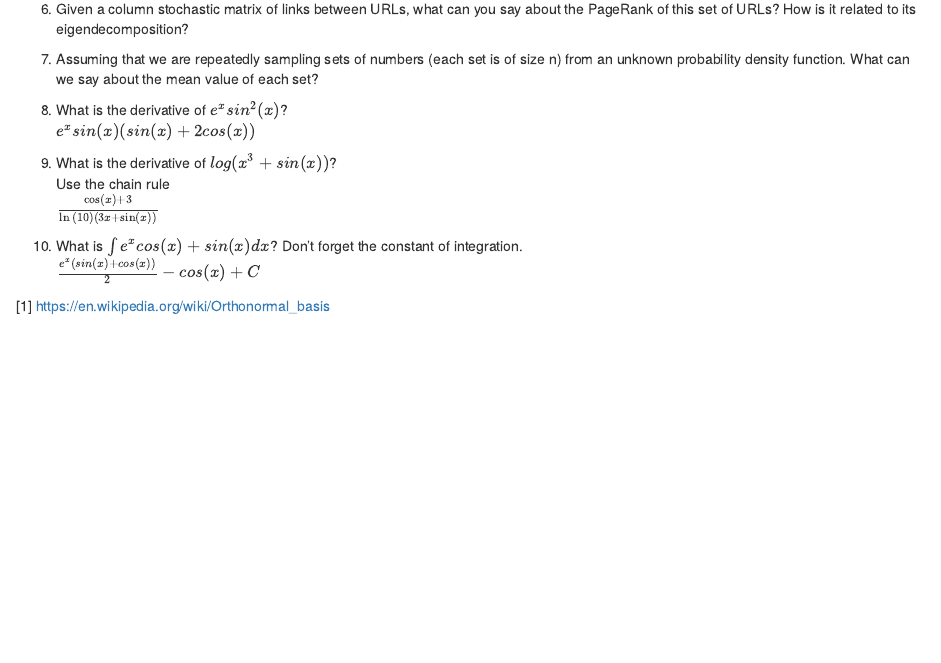
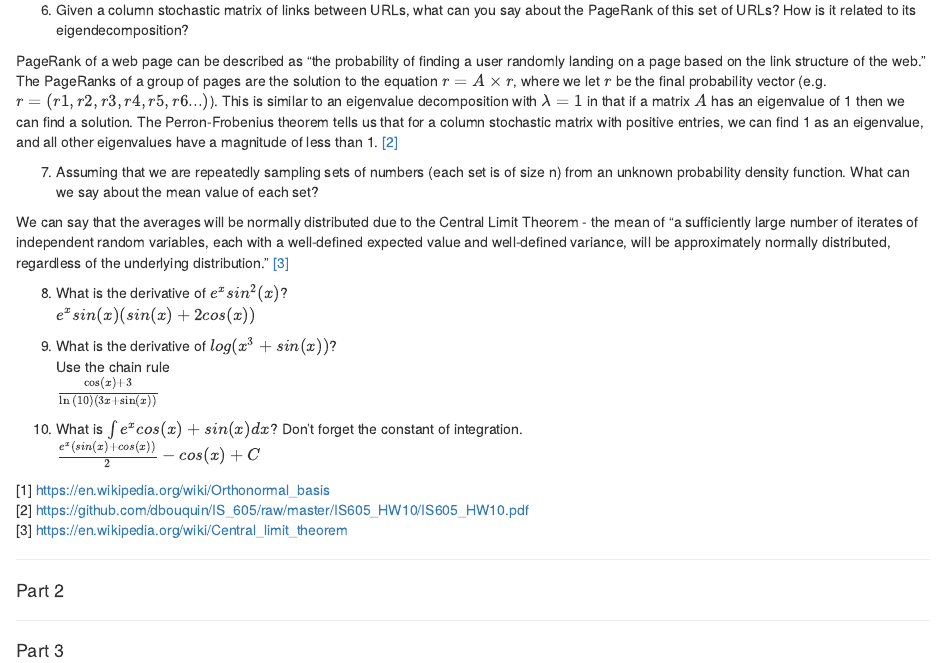
Before and after one commit to dbouquin/IS_605, an R Markdown document (FinalExam/605_final.Rmd): the page in a window 1100 px wide, from 900 px down before the commit and from 940 px down after it, so that both start at the same text. Rendered offline with R 4.5, knitr and Pandoc, with nearby package versions.

Commit message:
part 1 complete

````diff
--- a/FinalExam/605_final.Rmd
+++ b/FinalExam/605_final.Rmd
@@ -30,7 +32,11 @@ A <- matrix(c(6,1,1,0,7,-1,-1,3,0),3,3,byrow=T)
 ```
 6. Given a column stochastic matrix of links between URLs, what can you say about the PageRank of this set of URLs? How is it related to its eigendecomposition?
 
+PageRank of a web page can be described as "the probability of finding a user randomly landing on a page based on the link structure of the web." The PageRanks of a group of pages are the solution to the equation $r = A × r$, where we let $r$ be the final probability vector (e.g. $r = (r1,r2,r3,r4,r5,r6...)$). This is similar to an eigenvalue decomposition with $λ = 1$ in that if a matrix $A$ has an eigenvalue of 1 then we can find a solution. The Perron-Frobenius theorem tells us that for a column stochastic matrix with positive entries, we can find 1 as an eigenvalue, and all other eigenvalues have a magnitude of less than 1. [[2]](https://github.com/dbouquin/IS_605/raw/master/IS605_HW10/IS605_HW10.pdf)
+
 7. Assuming that we are repeatedly sampling sets of numbers (each set is of size n) from an unknown probability density function. What can we say about the mean value of each set?
+
+We can say that the averages will be normally distributed due to the Central Limit Theorem - the mean of "a sufficiently large number of iterates of independent random variables, each with a well-defined expected value and well-defined variance, will be approximately normally distributed, regardless of the underlying distribution." [[3]](https://en.wikipedia.org/wiki/Central_limit_theorem)
 
 8. What is the derivative of $e^x sin^2(x)$?
 ${e}^{x}sin(x)(sin(x)+2cos(x))$
@@ -43,3 +49,11 @@ $\frac{\cos\left(x\right)+3}{\ln{\left(10\right)}\left(3x+\sin\left(x\right)\rig
 $\frac {{e}^{x}(sin(x)+cos(x))}{2} −cos(x)+C$
 
 [1] https://en.wikipedia.org/wiki/Orthonormal_basis
+[2] https://github.com/dbouquin/IS_605/raw/master/IS605_HW10/IS605_HW10.pdf
+[3] https://en.wikipedia.org/wiki/Central_limit_theorem
+
+ *  *  *
+#### Part 2
+
+ *  *  *
+#### Part 3
````
Also changed, not shown: FinalExam/605_final.Rmd (2 more changed lines).
